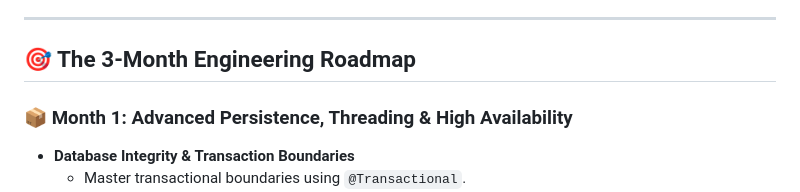
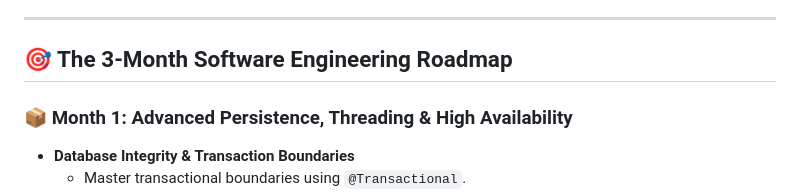
Before and after one commit to Silferion/quartz-spring-boot-app, a Markdown page: content/🍃 Spring Boot Dev Roadmap.md, the part around the change. Rendered like a GitHub page.

Commit message:
Updated roadmap

```diff
--- a/content/🍃 Spring Boot Dev Roadmap.md
+++ b/content/🍃 Spring Boot Dev Roadmap.md
@@ -23,7 +23,7 @@ tags:
 - Deploy Clustered Topologies via Kubernetes (Minikube)
 
 ---
-## 🎯 The 3-Month Engineering Roadmap
+## 🎯 The 3-Month Software Engineering Roadmap
 
 ### 📦 Month 1: Advanced Persistence, Threading & High Availability
 * **Database Integrity & Transaction Boundaries**
```
